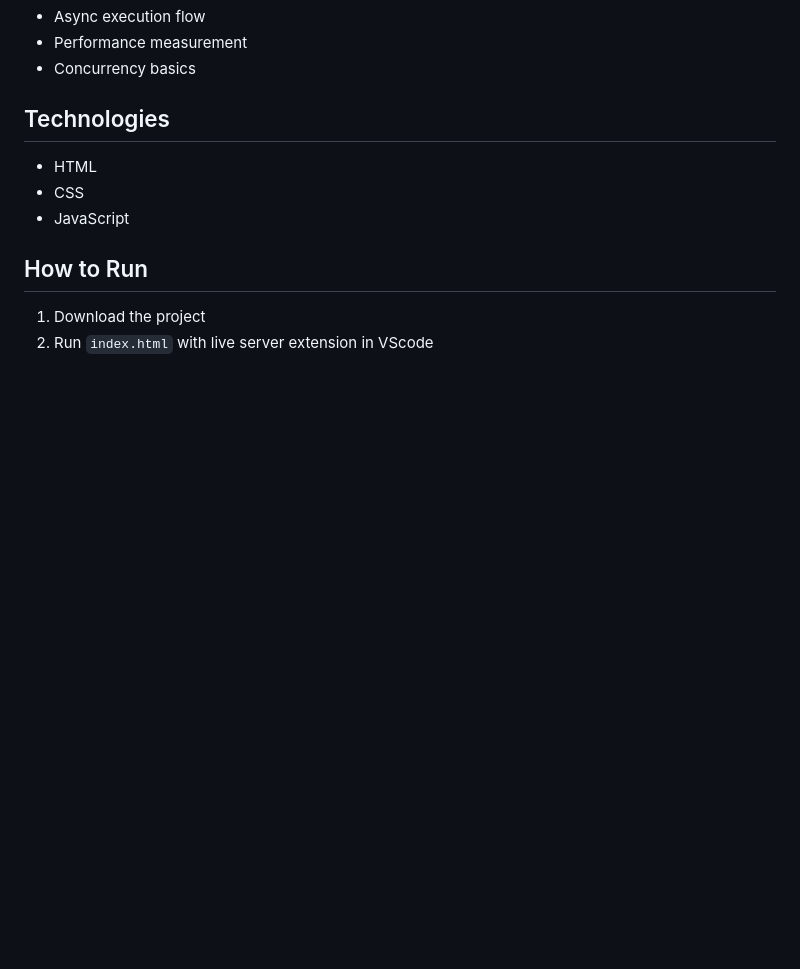
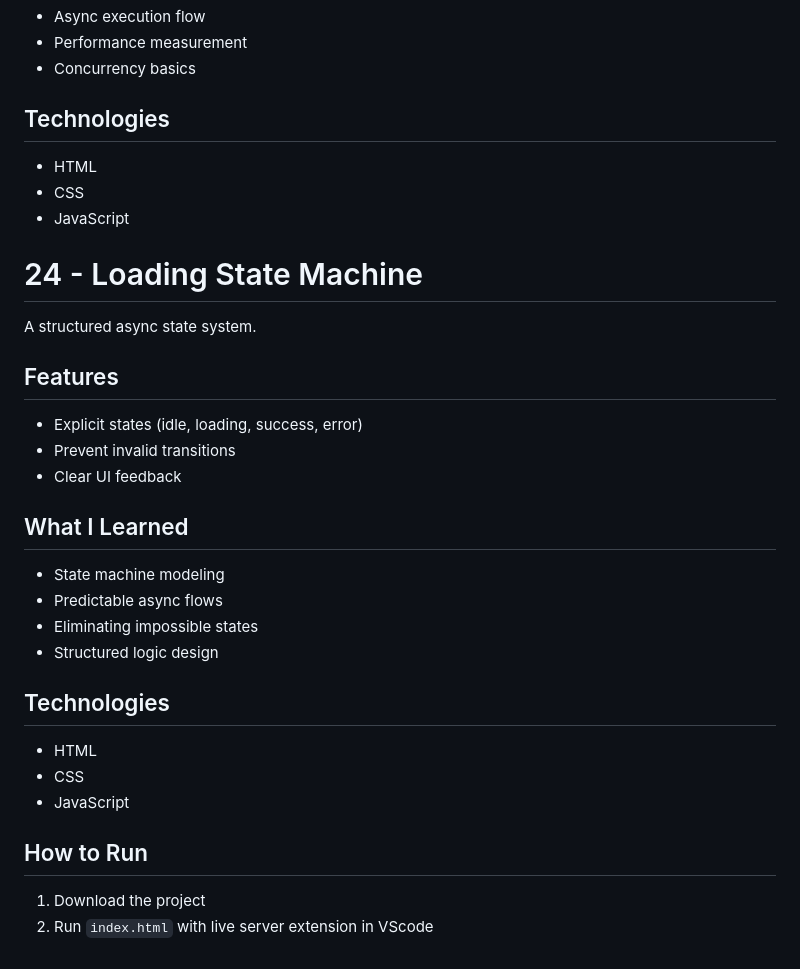
Before and after one commit to jamabusiness2003-a11y/learning_JS_Part_2, a Markdown page: README.md, the part around the change. GitHub-like rendering; blank space fills up the shorter version.

```diff
--- a/README.md
+++ b/README.md
@@ -329,6 +329,26 @@ A comparison project showing async performance differences.
 - CSS
 - JavaScript
 
+# 24 - Loading State Machine
+
+A structured async state system.
+
+## Features
+- Explicit states (idle, loading, success, error)
+- Prevent invalid transitions
+- Clear UI feedback
+
+## What I Learned
+- State machine modeling
+- Predictable async flows
+- Eliminating impossible states
+- Structured logic design
+
+## Technologies
+- HTML
+- CSS
+- JavaScript
+
 ## How to Run
 1. Download the project
 2. Run `index.html` with live server extension in VScode
```
